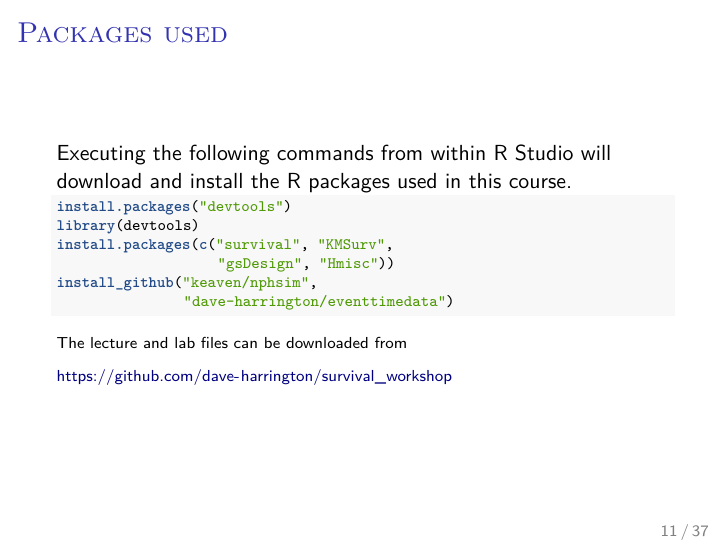
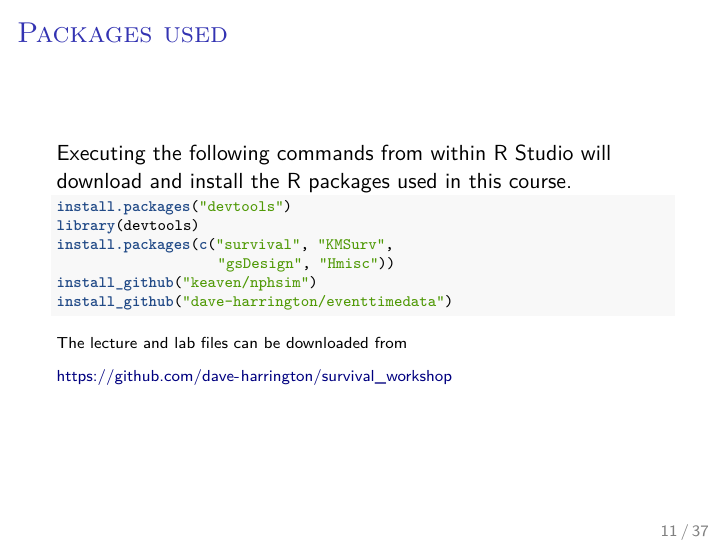
Before and after one commit to dave-harrington/survival_workshop, an R Markdown document (lectures/unit_01_intro_background/unit_01_intro_background.Rmd): page 11 of 37. The pictures show the output file lectures/unit_01_intro_background/unit_01_intro_background.pdf that the author committed with the source.

Commit message:
Fixed typo in slide 14 unit 2, compile error in unit 1 with install_github

````diff
--- a/lectures/unit_01_intro_background/unit_01_intro_background.Rmd
+++ b/lectures/unit_01_intro_background/unit_01_intro_background.Rmd
@@ -92,8 +92,8 @@ install.packages("devtools")
 library(devtools)
 install.packages(c("survival", "KMSurv",
                    "gsDesign", "Hmisc"))
-install_github("keaven/nphsim",
-               "dave-harrington/eventtimedata")
+install_github("keaven/nphsim")
+install_github("dave-harrington/eventtimedata")
 
 ```
 
````
Also changed, not shown: lectures/unit_02_estimation/unit_02_estimation.Rmd (+1 -1 lines), lectures/unit_01_intro_background/unit_01_intro_background.pdf, lectures/unit_02_estimation/unit_02_estimation.pdf.
